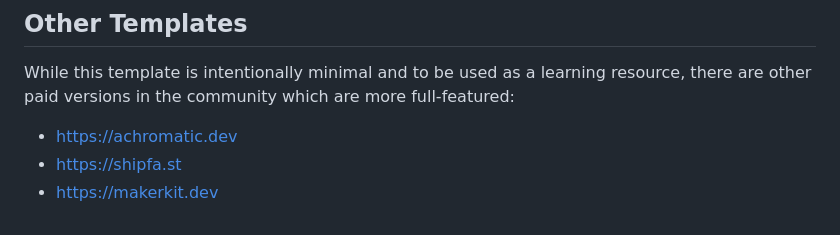
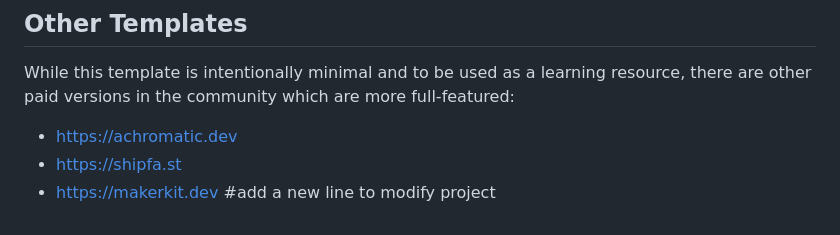
Before and after one commit to leerob/next-saas-starter, a Markdown page: README.md, the part around the change. GitHub-like rendering.

Commit message:
modification test for pull

```diff
--- a/README.md
+++ b/README.md
@@ -112,3 +112,4 @@ While this template is intentionally minimal and to be used as a learning resour
 - https://achromatic.dev
 - https://shipfa.st
 - https://makerkit.dev
+#add a new line to modify project
```
